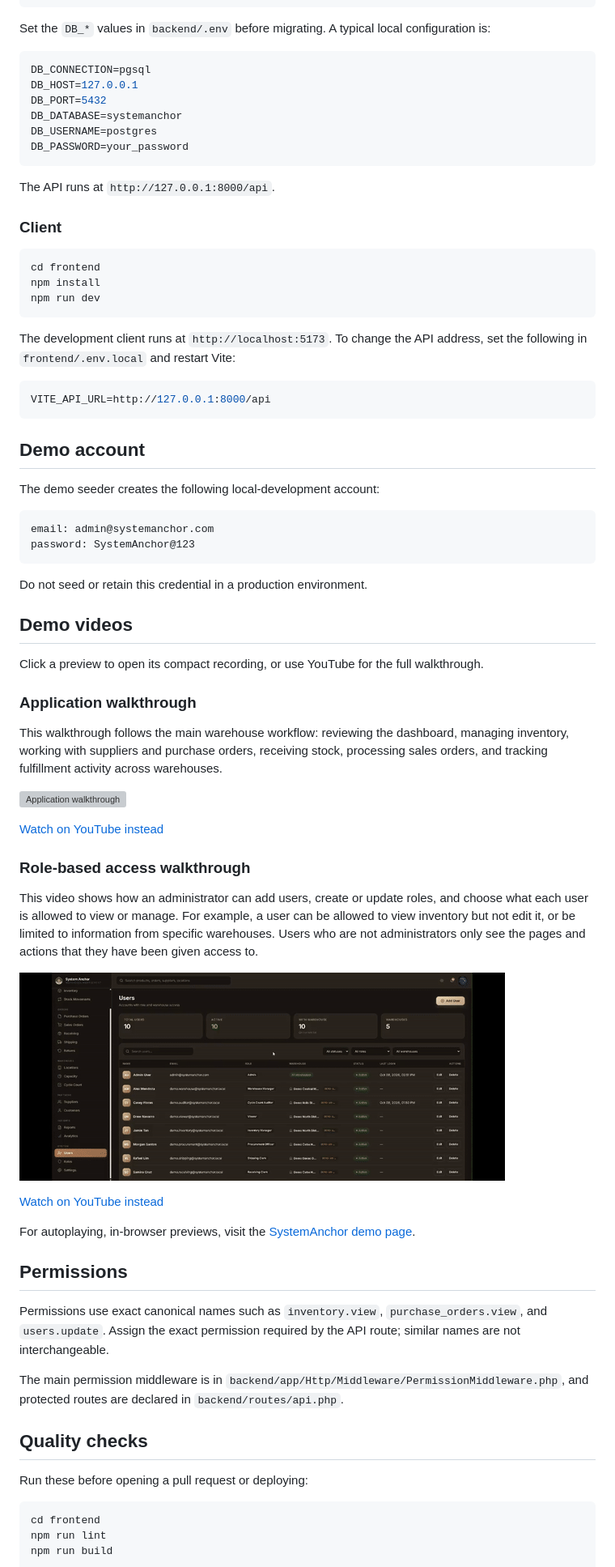
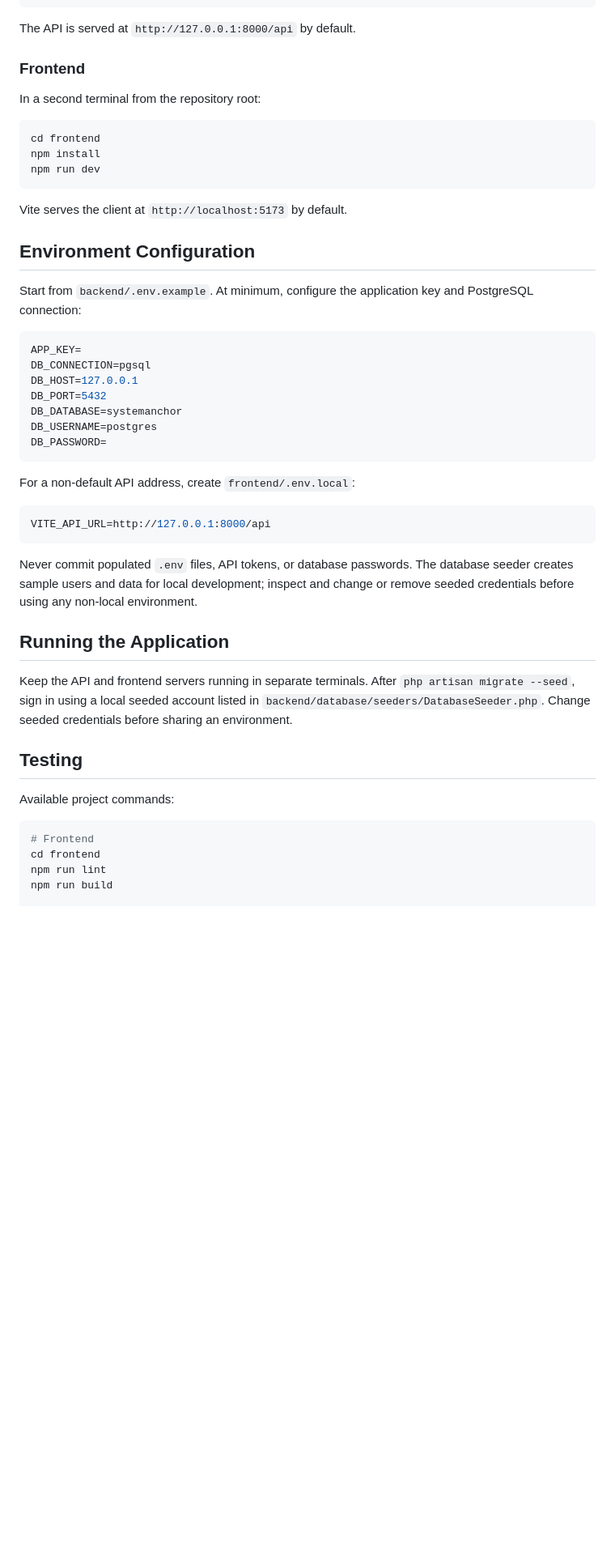
Before and after one commit to moniquebustillos16/systemanchor, a Markdown page: README.md, the part around one of its changes. Shown at 81% size. Rendered like a GitHub page; blank space fills up the shorter version; grey boxes are pictures that could not be loaded.

Commit message:
Refine project documentation

````diff
--- a/README.md
+++ b/README.md
@@ -69,83 +106,52 @@ php artisan migrate --seed
 php artisan serve
 ```
 
-Set the `DB_*` values in `backend/.env` before migrating. A typical local configuration is:
+The API is served at `http://127.0.0.1:8000/api` by default.
+
+### Frontend
+
+In a second terminal from the repository root:
+
+```powershell
+cd frontend
+npm install
+npm run dev
+```
+
+Vite serves the client at `http://localhost:5173` by default.
+
+## Environment Configuration
+
+Start from `backend/.env.example`. At minimum, configure the application key and PostgreSQL connection:
 
 ```env
+APP_KEY=
 DB_CONNECTION=pgsql
 DB_HOST=127.0.0.1
 DB_PORT=5432
 DB_DATABASE=systemanchor
 DB_USERNAME=postgres
-DB_PASSWORD=your_password
+DB_PASSWORD=
 ```
 
-The API runs at `http://127.0.0.1:8000/api`.
-
-### Client
-
-```bash
-cd frontend
-npm install
-npm run dev
-```
-
-The development client runs at `http://localhost:5173`. To change the API address, set the following in `frontend/.env.local` and restart Vite:
+For a non-default API address, create `frontend/.env.local`:
 
 ```env
 VITE_API_URL=http://127.0.0.1:8000/api
 ```
 
-## Demo account
+Never commit populated `.env` files, API tokens, or database passwords. The database seeder creates sample users and data for local development; inspect and change or remove seeded credentials before using any non-local environment.
 
-The demo seeder creates the following local-development account:
+## Running the Application
 
-```text
-email: admin@systemanchor.com
-password: SystemAnchor@123
-```
+Keep the API and frontend servers running in separate terminals. After `php artisan migrate --seed`, sign in using a local seeded account listed in `backend/database/seeders/DatabaseSeeder.php`. Change seeded credentials before sharing an environment.
 
-Do not seed or retain this credential in a production environment.
+## Testing
 
-## Demo videos
+Available project commands:
 
-Click a preview to open its compact recording, or use YouTube for the full walkthrough.
-
-### Application walkthrough
-
-This walkthrough follows the main warehouse workflow: reviewing the dashboard,
-managing inventory, working with suppliers and purchase orders, receiving stock,
-processing sales orders, and tracking fulfillment activity across warehouses.
-
-[![Application walkthrough](docs/videos/main-demo-preview.gif)](https://github.com/moniquebustillos16/systemanchor/blob/main/docs/videos/main-demo-small.mp4)
-
-[Watch on YouTube instead](https://youtu.be/x8MKAmA1D7g)
-
-### Role-based access walkthrough
-
-This video shows how an administrator can add users, create or update roles,
-and choose what each user is allowed to view or manage. For example, a user can
-be allowed to view inventory but not edit it, or be limited to information from
-specific warehouses. Users who are not administrators only see the pages and
-actions that they have been given access to.
-
-[![Role-based access walkthrough](docs/videos/role-access-preview.gif)](https://github.com/moniquebustillos16/systemanchor/blob/main/docs/videos/role-access-small.mp4)
-
-[Watch on YouTube instead](https://youtu.be/TG1yWSiqX5g)
-
-For autoplaying, in-browser previews, visit the [SystemAnchor demo page](https://moniquebustillos16.github.io/systemanchor/).
-
-## Permissions
-
-Permissions use exact canonical names such as `inventory.view`, `purchase_orders.view`, and `users.update`. Assign the exact permission required by the API route; similar names are not interchangeable.
-
-The main permission middleware is in `backend/app/Http/Middleware/PermissionMiddleware.php`, and protected routes are declared in `backend/routes/api.php`.
-
-## Quality checks
-
-Run these before opening a pull request or deploying:
-
-```bash
+```powershell
+# Frontend
 cd frontend
 npm run lint
 npm run build
````
Also changed, not shown: other parts of README.md (+99 -79 lines).
